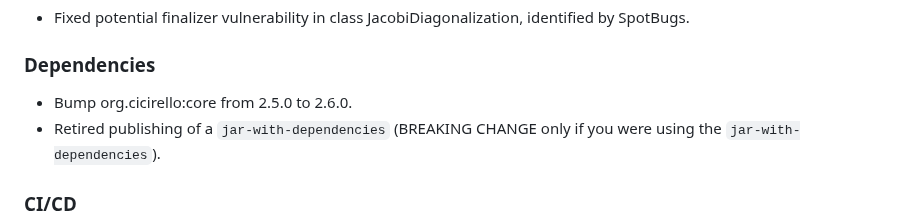
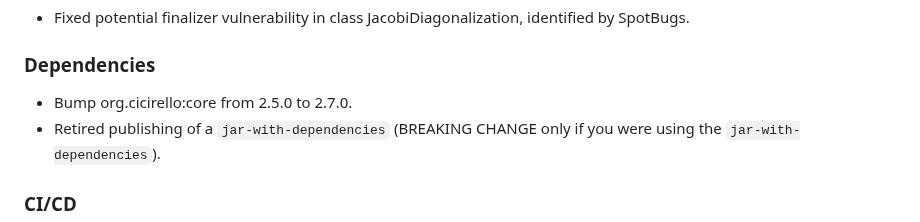
Before and after one commit to cicirello/rho-mu, a Markdown page: CHANGELOG.md, the part around one of its changes. Drawn GitHub-style.

```diff
--- a/CHANGELOG.md
+++ b/CHANGELOG.md
@@ -47,7 +47,7 @@ and this project adheres to [Semantic Versioning](https://semver.org/spec/v2.0.0
 * Fixed potential finalizer vulnerability in class JacobiDiagonalization, identified by SpotBugs.
 
 ### Dependencies
-* Bump org.cicirello:core from 2.5.0 to 2.6.0.
+* Bump org.cicirello:core from 2.5.0 to 2.7.0.
 * Retired publishing of a `jar-with-dependencies` (BREAKING CHANGE only if you were using the `jar-with-dependencies`).
 
 ### CI/CD
```
Also changed, not shown: other parts of CHANGELOG.md (+1 -1 lines).
